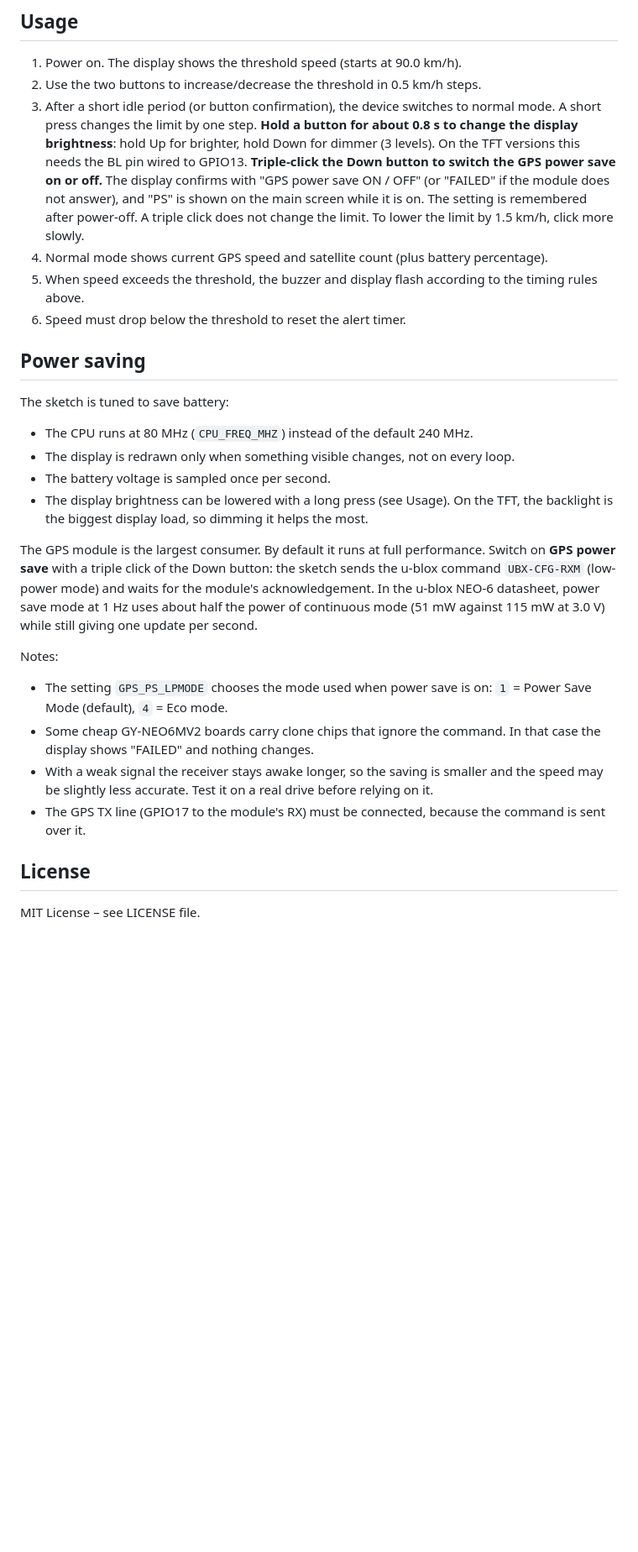
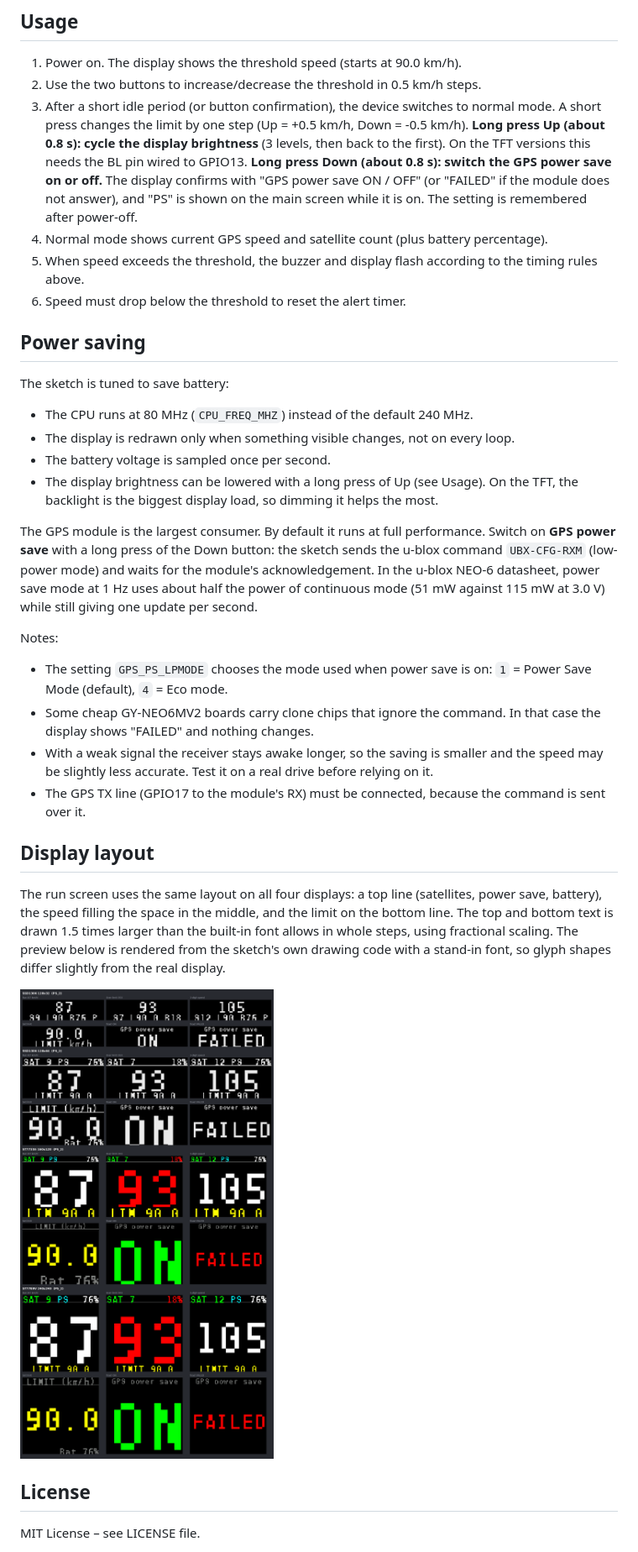
Before and after one commit to Claudiu1975/ESP32-S3-Speed-Advisor, a Markdown page: README.md, the part around the change. Shown at 84% size. Rendered like a GitHub page; pictures changed too: docs/images/display-preview.png (added); blank space fills up the shorter version.

Commit message:
Larger display fonts and new long-press button actions
- Top and bottom lines are 1.5x larger on all four displays; the speed fills the space in between (fractional scaling of the built-in font)
- Long press Up cycles brightness (wraps around); long press Down toggles GPS power save; triple click removed
- README: updated usage, added display layout section and preview image

Co-Authored-By: Claude Sonnet 5.5 <noreply@anthropic.com>
Claude-Session: https://claude.ai/code/session_01PHkcGhZ1MtJZYDgPPNrfor

```diff
--- a/README.md
+++ b/README.md
@@ -229,8 +229,9 @@ Adjust pins in the sketch if your Super Mini silkscreen differs.
 1. Power on. The display shows the threshold speed (starts at 90.0 km/h).
 2. Use the two buttons to increase/decrease the threshold in 0.5 km/h steps.
 3. After a short idle period (or button confirmation), the device switches to normal mode.
-   A short press changes the limit by one step. **Hold a button for about 0.8 s to change the display brightness**: hold Up for brighter, hold Down for dimmer (3 levels). On the TFT versions this needs the BL pin wired to GPIO13.
-   **Triple-click the Down button to switch the GPS power save on or off.** The display confirms with "GPS power save ON / OFF" (or "FAILED" if the module does not answer), and "PS" is shown on the main screen while it is on. The setting is remembered after power-off. A triple click does not change the limit. To lower the limit by 1.5 km/h, click more slowly.
+   A short press changes the limit by one step (Up = +0.5 km/h, Down = -0.5 km/h).
+   **Long press Up (about 0.8 s): cycle the display brightness** (3 levels, then back to the first). On the TFT versions this needs the BL pin wired to GPIO13.
+   **Long press Down (about 0.8 s): switch the GPS power save on or off.** The display confirms with "GPS power save ON / OFF" (or "FAILED" if the module does not answer), and "PS" is shown on the main screen while it is on. The setting is remembered after power-off.
 4. Normal mode shows current GPS speed and satellite count (plus battery percentage).
 5. When speed exceeds the threshold, the buzzer and display flash according to the timing rules above.
 6. Speed must drop below the threshold to reset the alert timer.
@@ -242,9 +243,9 @@ The sketch is tuned to save battery:
 - The CPU runs at 80 MHz (`CPU_FREQ_MHZ`) instead of the default 240 MHz.
 - The display is redrawn only when something visible changes, not on every loop.
 - The battery voltage is sampled once per second.
-- The display brightness can be lowered with a long press (see Usage). On the TFT, the backlight is the biggest display load, so dimming it helps the most.
+- The display brightness can be lowered with a long press of Up (see Usage). On the TFT, the backlight is the biggest display load, so dimming it helps the most.
 
-The GPS module is the largest consumer. By default it runs at full performance. Switch on **GPS power save** with a triple click of the Down button: the sketch sends the u-blox command `UBX-CFG-RXM` (low-power mode) and waits for the module's acknowledgement. In the u-blox NEO-6 datasheet, power save mode at 1 Hz uses about half the power of continuous mode (51 mW against 115 mW at 3.0 V) while still giving one update per second.
+The GPS module is the largest consumer. By default it runs at full performance. Switch on **GPS power save** with a long press of the Down button: the sketch sends the u-blox command `UBX-CFG-RXM` (low-power mode) and waits for the module's acknowledgement. In the u-blox NEO-6 datasheet, power save mode at 1 Hz uses about half the power of continuous mode (51 mW against 115 mW at 3.0 V) while still giving one update per second.
 
 Notes:
 
@@ -253,6 +254,12 @@ Notes:
 - With a weak signal the receiver stays awake longer, so the saving is smaller and the speed may be slightly less accurate. Test it on a real drive before relying on it.
 - The GPS TX line (GPIO17 to the module's RX) must be connected, because the command is sent over it.
 
+## Display layout
+
+The run screen uses the same layout on all four displays: a top line (satellites, power save, battery), the speed filling the space in the middle, and the limit on the bottom line. The top and bottom text is drawn 1.5 times larger than the built-in font allows in whole steps, using fractional scaling. The preview below is rendered from the sketch's own drawing code with a stand-in font, so glyph shapes differ slightly from the real display.
+
+![Display preview](docs/images/display-preview.png)
+
 ## License
 
 MIT License – see LICENSE file.
```
Also changed, not shown: 1 other file.
